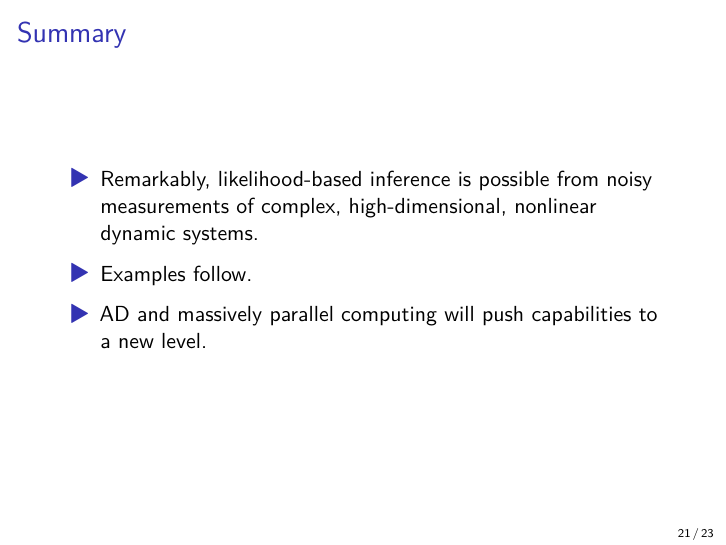
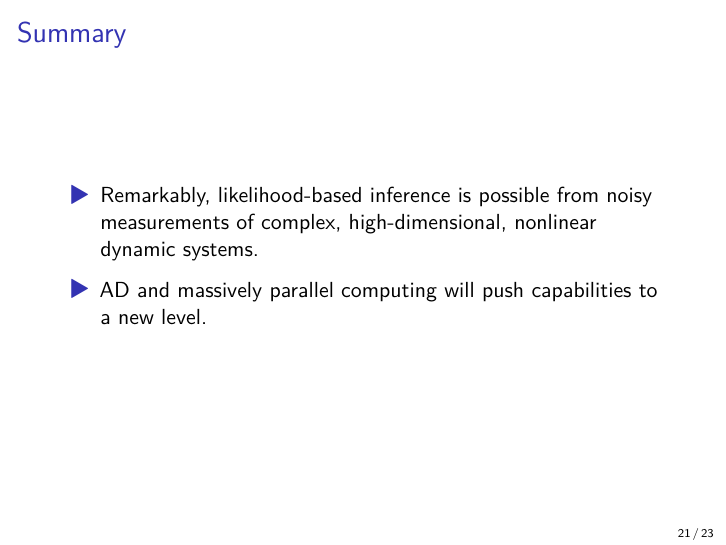
Before and after one commit to ionides/talk, a Quarto document (queens25/slides.qmd): page 21 of 23. The pictures show the output file queens25/slides.pdf that the author committed with the source.

```diff
--- a/queens25/slides.qmd
+++ b/queens25/slides.qmd
@@ -326,8 +326,6 @@
 
 * Remarkably, likelihood-based inference is possible from noisy measurements of complex, high-dimensional, nonlinear dynamic systems.
 
-* Examples follow.
-
 * AD and massively parallel computing will push capabilities to a new level.
 
 # Thank you!
```
Also changed, not shown: queens25/README.md (added), queens25/slides.pdf, 1 other file.
